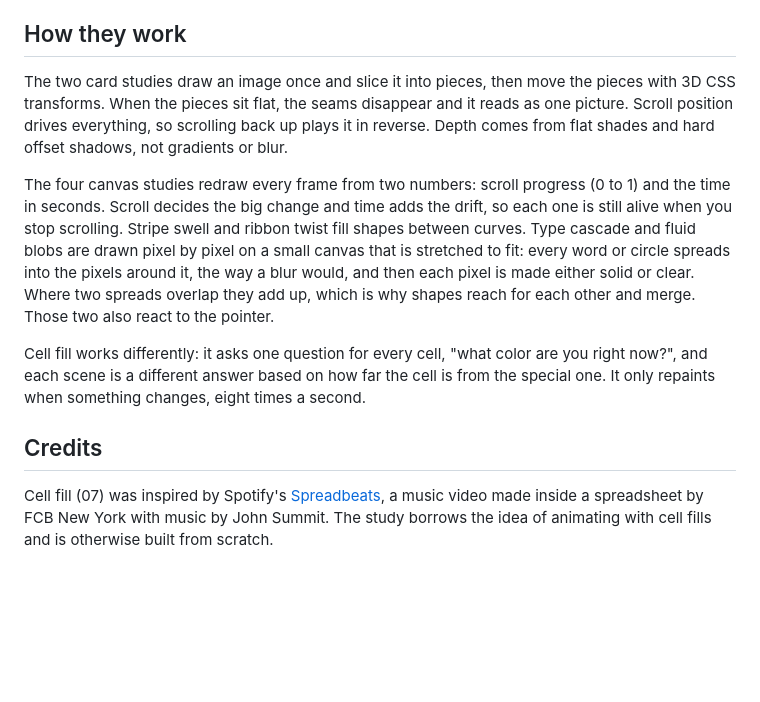
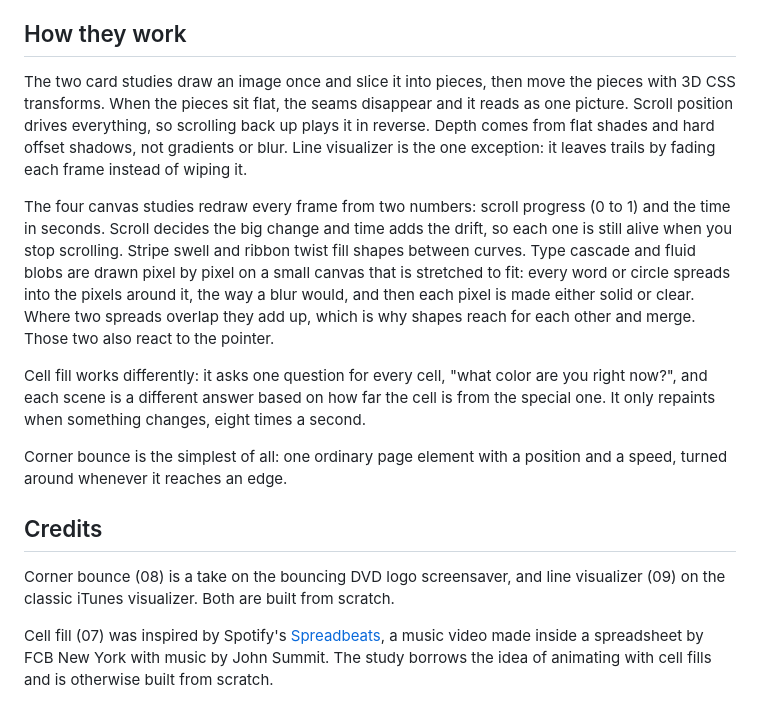
Before and after one commit to lucieoken-create/motion-studies, a Markdown page: README.md, the part around one of its changes. Drawn GitHub-style; blank space fills up the shorter version.

```diff
--- a/README.md
+++ b/README.md
@@ -111,13 +135,17 @@ Every study ships with two themes. **hijinx**, the palette and type from [hijinx
 
 ## How they work
 
-The two card studies draw an image once and slice it into pieces, then move the pieces with 3D CSS transforms. When the pieces sit flat, the seams disappear and it reads as one picture. Scroll position drives everything, so scrolling back up plays it in reverse. Depth comes from flat shades and hard offset shadows, not gradients or blur.
+The two card studies draw an image once and slice it into pieces, then move the pieces with 3D CSS transforms. When the pieces sit flat, the seams disappear and it reads as one picture. Scroll position drives everything, so scrolling back up plays it in reverse. Depth comes from flat shades and hard offset shadows, not gradients or blur. Line visualizer is the one exception: it leaves trails by fading each frame instead of wiping it.
 
 The four canvas studies redraw every frame from two numbers: scroll progress (0 to 1) and the time in seconds. Scroll decides the big change and time adds the drift, so each one is still alive when you stop scrolling. Stripe swell and ribbon twist fill shapes between curves. Type cascade and fluid blobs are drawn pixel by pixel on a small canvas that is stretched to fit: every word or circle spreads into the pixels around it, the way a blur would, and then each pixel is made either solid or clear. Where two spreads overlap they add up, which is why shapes reach for each other and merge. Those two also react to the pointer.
 
 Cell fill works differently: it asks one question for every cell, "what color are you right now?", and each scene is a different answer based on how far the cell is from the special one. It only repaints when something changes, eight times a second.
 
+Corner bounce is the simplest of all: one ordinary page element with a position and a speed, turned around whenever it reaches an edge.
+
 ## Credits
+
+Corner bounce (08) is a take on the bouncing DVD logo screensaver, and line visualizer (09) on the classic iTunes visualizer. Both are built from scratch.
 
 Cell fill (07) was inspired by Spotify's [Spreadbeats](https://ads.spotify.com/spreadbeats), a music video made inside a spreadsheet by FCB New York with music by John Summit. The study borrows the idea of animating with cell fills and is otherwise built from scratch.
 
```
Also changed, not shown: other parts of README.md (+25 -1 lines), SKILL.md (+4 -2 lines), previews/corner-bounce-hijinx.gif (added), 11 other files.
